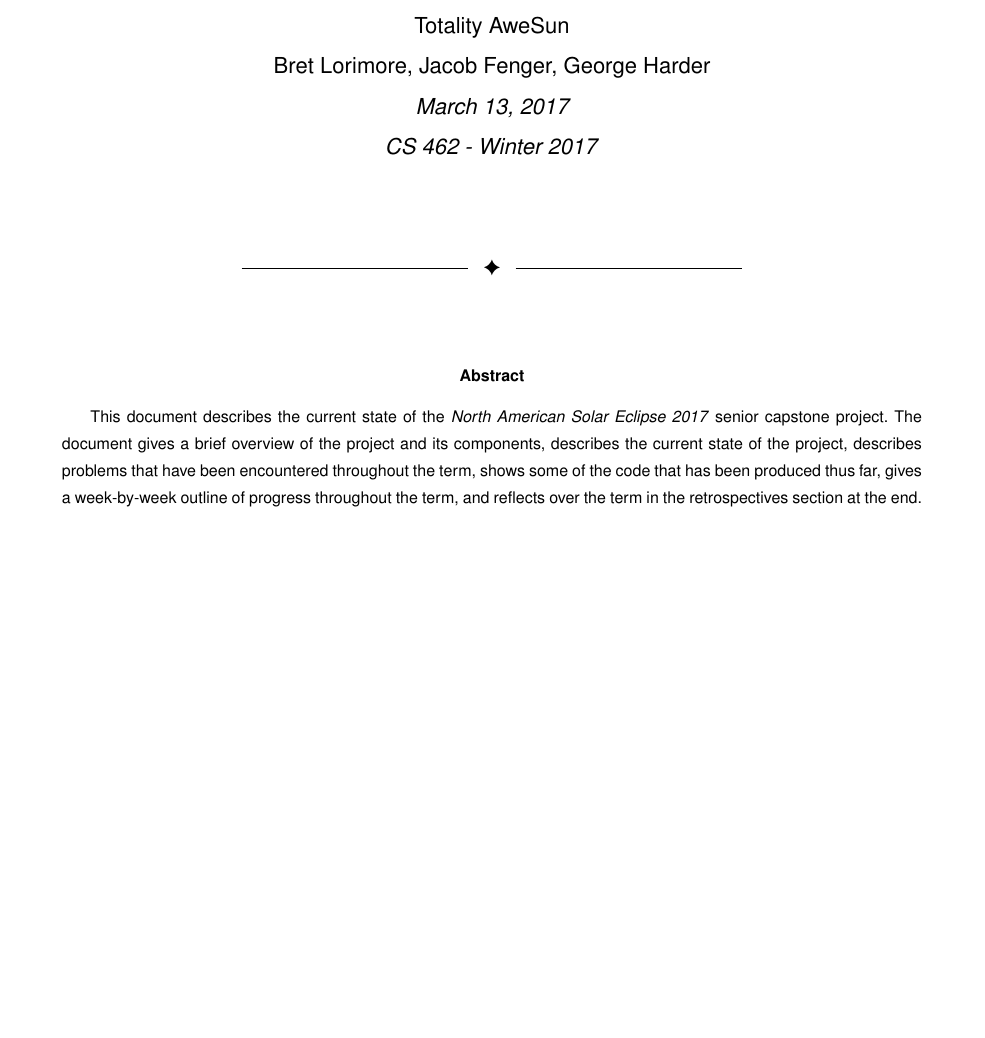
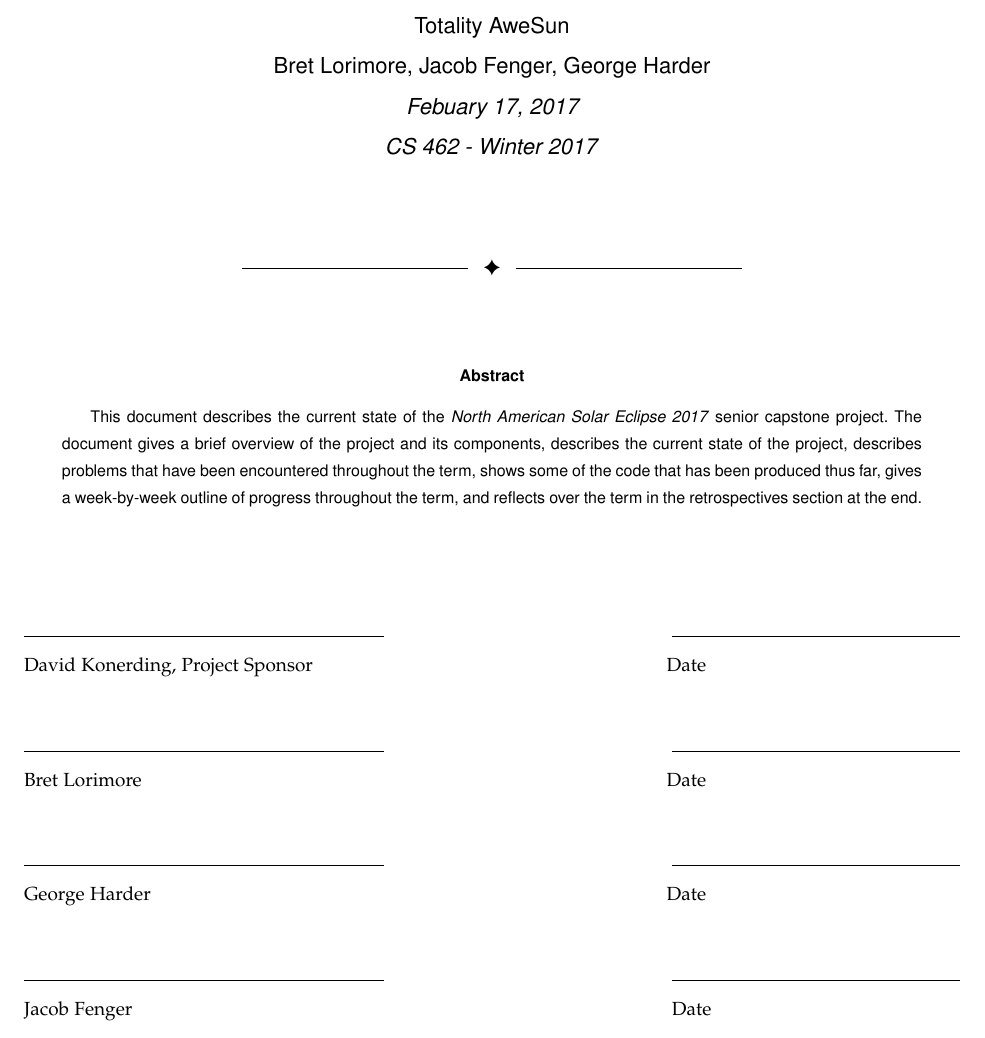
Before and after one commit to hardergeorge/SeniorCapstone, a LaTeX paper (Writeups/winter-progressreport/winter-progress-report.tex): part of page 1 of 13, cut so that both start at the same text, the shorter picture padded with empty space. Compiled offline with pdfLaTeX; a missing font is replaced by an installed copy or a similar font; a LaTeX package or settings file that is missing is left out.

Commit message:
Added signature portion below abstract

```diff
--- a/Writeups/winter-progressreport/winter-progress-report.tex
+++ b/Writeups/winter-progressreport/winter-progress-report.tex
@@ -10,6 +10,12 @@
 \usepackage{url}
 \usepackage{minted}
 
+% Macro for the signatures
+\newcommand*{\SignatureAndDate}[1]{%
+    \par\noindent\makebox[2.5in]{\hrulefill} \hfill\makebox[2.0in]{\hrulefill}%
+    \par\noindent\makebox[2.5in][l]{#1}      \hfill\makebox[2.0in][l]{Date}%
+}
+
 \graphicspath{ {images/} }
 
 \renewcommand*\contentsname{Table of Contents} % Rename ToC
@@ -18,7 +24,7 @@
 \title{Midterm Progress Report}
 \author{Totality AweSun \\
 		Bret~Lorimore, Jacob~Fenger, George~Harder \\
-		\textit{\today \\
+		\textit{Febuary 17, 2017 \\
 		CS 462 - Winter 2017}}
 
 \begin{document}
@@ -33,6 +39,15 @@ encountered throughout the term, shows some of the code that has been produced t
 a week-by-week outline of progress throughout the term, and reflects over the term in the
 retrospectives section at the end.
 \end{abstract}
+
+\vspace{10mm}
+\noindent \SignatureAndDate{David Konerding, Project Sponsor}
+\vspace{8mm}
+\noindent \SignatureAndDate{Bret Lorimore}
+\vspace{8mm}
+\noindent \SignatureAndDate{George Harder}
+\vspace{8mm}
+\noindent \SignatureAndDate{Jacob Fenger}
 
 \newpage
 
```
Also changed, not shown: Writeups/winter-progressreport/winter-progress-report.pdf.
